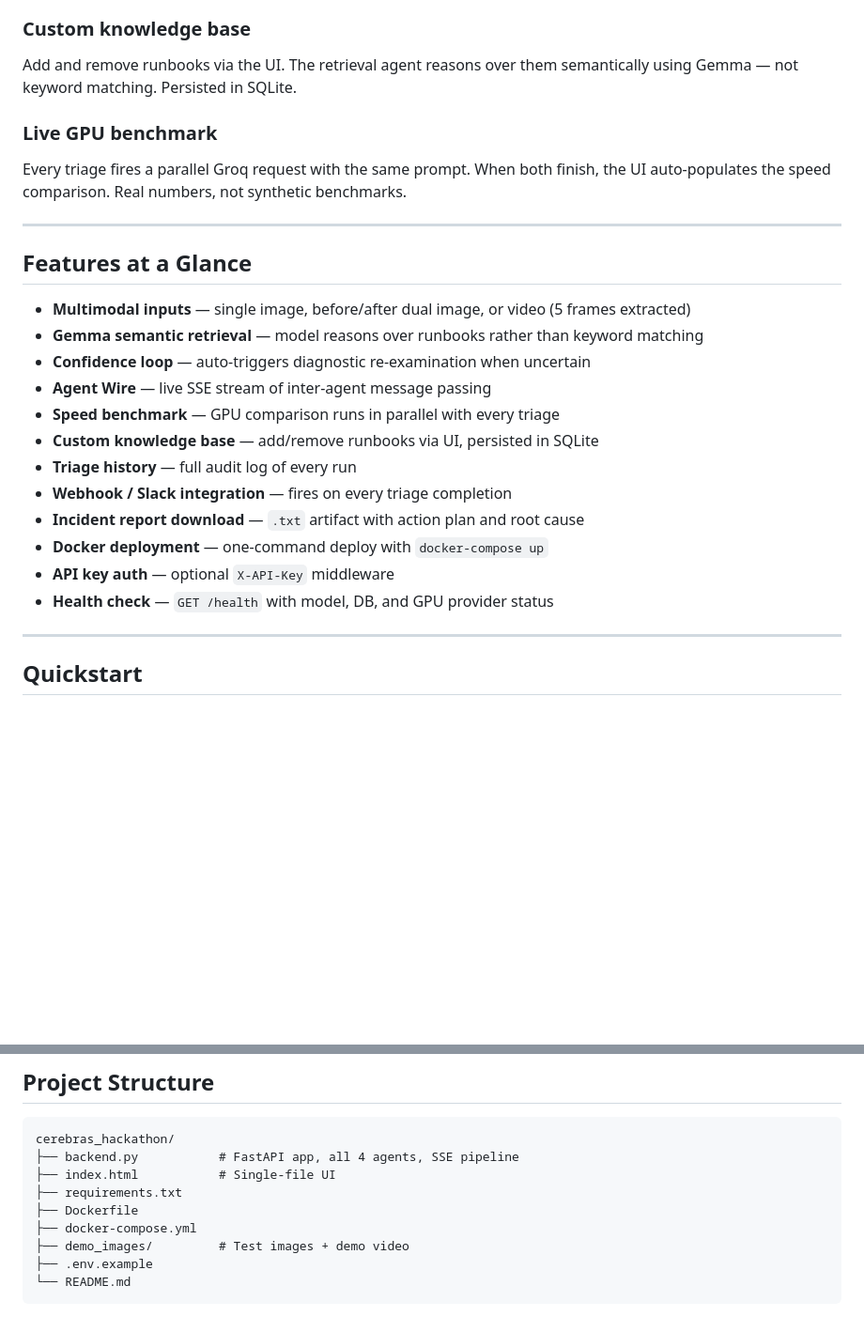
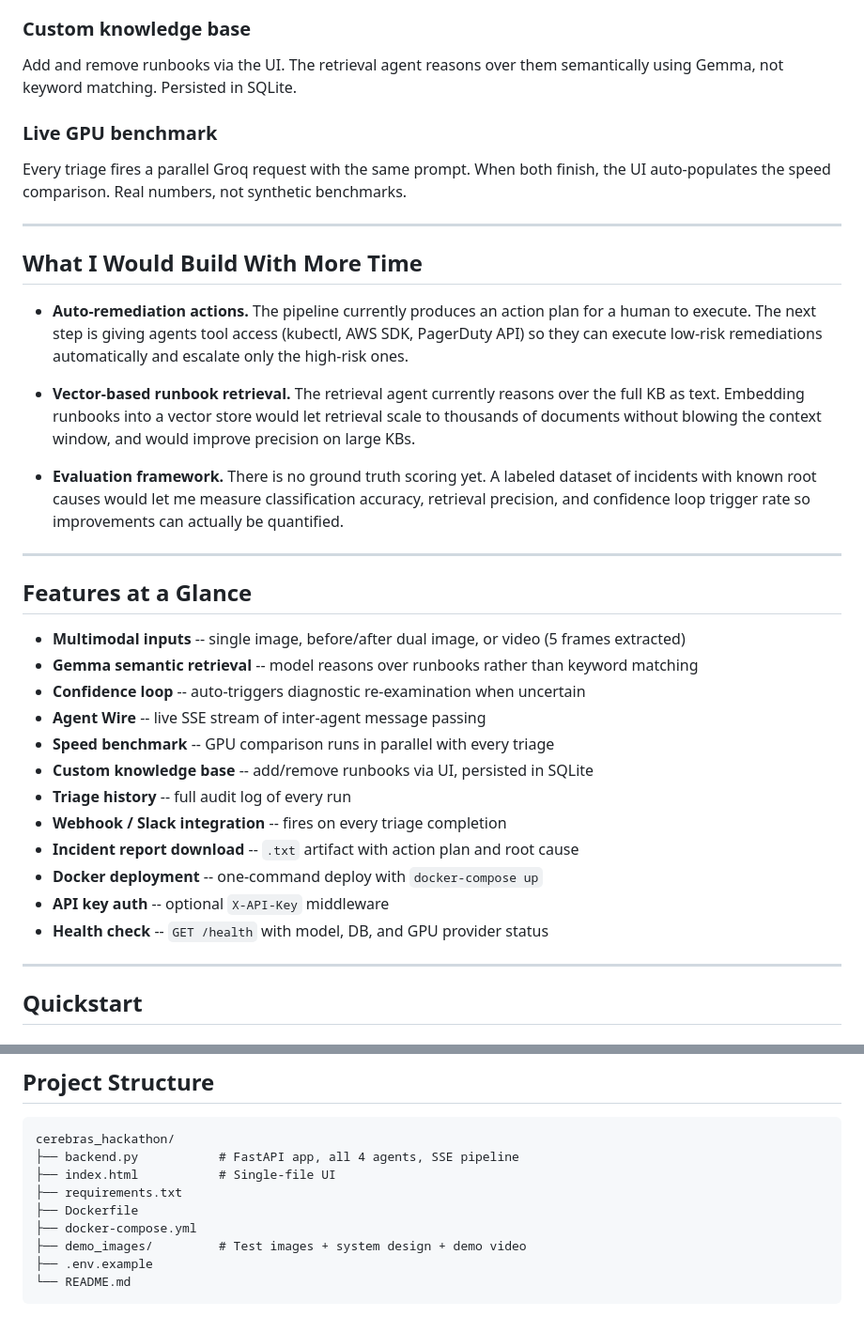
Before and after one commit to rheanair7/triageflow, a Markdown page: README.md, 2 parts joined by grey strips. Shown: that part at 94% size. GitHub-like rendering; blank space fills up the shorter version.

Commit message:
Add future improvements section

````diff
--- a/README.md
+++ b/README.md
@@ -66,26 +46,36 @@ The resolution agent scores its own certainty. If it isn't confident, it automat
 
 ### Custom knowledge base
-Add and remove runbooks via the UI. The retrieval agent reasons over them semantically using Gemma — not keyword matching. Persisted in SQLite.
+Add and remove runbooks via the UI. The retrieval agent reasons over them semantically using Gemma, not keyword matching. Persisted in SQLite.
 
 ### Live GPU benchmark
 Every triage fires a parallel Groq request with the same prompt. When both finish, the UI auto-populates the speed comparison. Real numbers, not synthetic benchmarks.
 
 ---
 
+## What I Would Build With More Time
+
+- **Auto-remediation actions.** The pipeline currently produces an action plan for a human to execute. The next step is giving agents tool access (kubectl, AWS SDK, PagerDuty API) so they can execute low-risk remediations automatically and escalate only the high-risk ones.
+
+- **Vector-based runbook retrieval.** The retrieval agent currently reasons over the full KB as text. Embedding runbooks into a vector store would let retrieval scale to thousands of documents without blowing the context window, and would improve precision on large KBs.
+
+- **Evaluation framework.** There is no ground truth scoring yet. A labeled dataset of incidents with known root causes would let me measure classification accuracy, retrieval precision, and confidence loop trigger rate so improvements can actually be quantified.
+
+---
+
 ## Features at a Glance
 
-- **Multimodal inputs** — single image, before/after dual image, or video (5 frames extracted)
-- **Gemma semantic retrieval** — model reasons over runbooks rather than keyword matching
-- **Confidence loop** — auto-triggers diagnostic re-examination when uncertain
-- **Agent Wire** — live SSE stream of inter-agent message passing
-- **Speed benchmark** — GPU comparison runs in parallel with every triage
-- **Custom knowledge base** — add/remove runbooks via UI, persisted in SQLite
-- **Triage history** — full audit log of every run
-- **Webhook / Slack integration** — fires on every triage completion
-- **Incident report download** — `.txt` artifact with action plan and root cause
-- **Docker deployment** — one-command deploy with `docker-compose up`
-- **API key auth** — optional `X-API-Key` middleware
-- **Health check** — `GET /health` with model, DB, and GPU provider status
+- **Multimodal inputs** -- single image, before/after dual image, or video (5 frames extracted)
+- **Gemma semantic retrieval** -- model reasons over runbooks rather than keyword matching
+- **Confidence loop** -- auto-triggers diagnostic re-examination when uncertain
+- **Agent Wire** -- live SSE stream of inter-agent message passing
+- **Speed benchmark** -- GPU comparison runs in parallel with every triage
+- **Custom knowledge base** -- add/remove runbooks via UI, persisted in SQLite
+- **Triage history** -- full audit log of every run
+- **Webhook / Slack integration** -- fires on every triage completion
+- **Incident report download** -- `.txt` artifact with action plan and root cause
+- **Docker deployment** -- one-command deploy with `docker-compose up`
+- **API key auth** -- optional `X-API-Key` middleware
+- **Health check** -- `GET /health` with model, DB, and GPU provider status
 
 ---
 
@@ -179,7 +169,7 @@ cerebras_hackathon/
 ├── requirements.txt
 ├── Dockerfile
 ├── docker-compose.yml
-├── demo_images/         # Test images + demo video
+├── demo_images/         # Test images + system design + demo video
 ├── .env.example
 └── README.md
 ```
````
Also changed, not shown: other parts of README.md (+13 -33 lines), demo_images/Flowchart_system_design.png (added).
